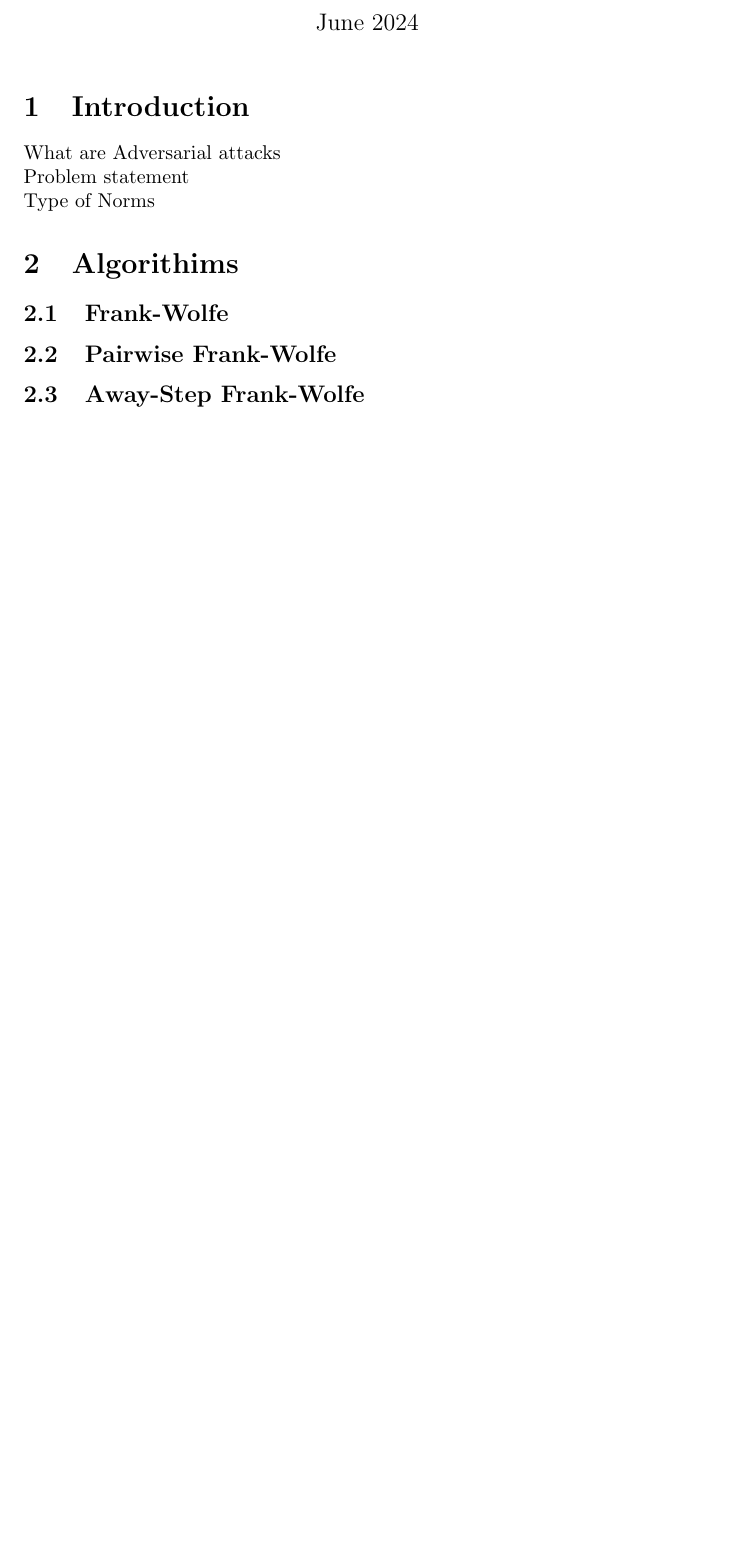
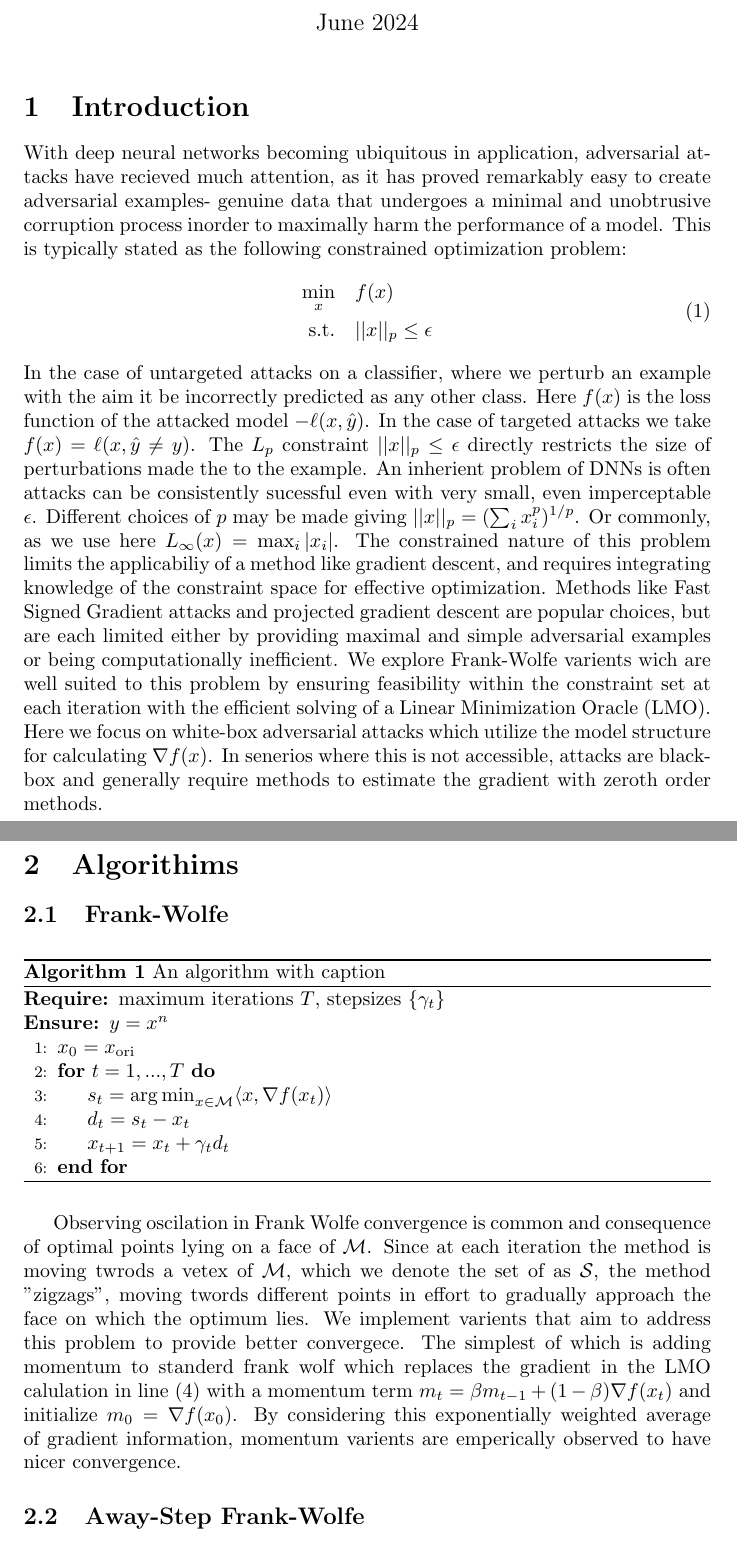
Before and after one commit to TannerAGraves/FW-variants-for-WB-Adversarial-Attacks, a LaTeX document (Report/report_scratch.tex): part of page 1 of 2 before the commit and two parts of pages 1 and 2 of 3 after it, the two joined at a grey line, cut so that both start at the same text, the shorter picture padded with empty space. Compiled offline with pdfLaTeX.

Commit message:
some work on report

```diff
--- a/Report/report_scratch.tex
+++ b/Report/report_scratch.tex
@@ -1,7 +1,8 @@
 \documentclass{article}
 \usepackage{graphicx} % Required for inserting images
-%\usepackage{algorithm}
-%\usepackage{algpseudocode}
+\usepackage{amsmath}
+\usepackage{algorithm}
+\usepackage{algpseudocode}
 \usepackage{mathrsfs}
 
 \title{Comparison of Frank-Wolfe Varients for White-Box Adversarial Attacks}
@@ -13,15 +14,47 @@
 \maketitle
 
 \section{Introduction}
-What are Adversarial attacks\\
-Problem statement\\
-Type of Norms
+With deep neural networks becoming ubiquitous in application, adversarial attacks have recieved much attention, as it has proved remarkably easy to create adversarial examples- genuine data that undergoes a minimal and unobtrusive corruption process inorder to maximally harm the performance of a model.
+This is typically stated as the following constrained optimization problem:
+\begin{equation}
+\begin{aligned}
+\min_x \quad & f(x)\\
+\text{s.t.} \quad & ||x||_p \leq \epsilon
+\end{aligned}
+\end{equation}
+In the case of untargeted attacks on a classifier, where we perturb an example with the aim it be incorrectly predicted as any other class. Here $f(x)$ is the loss function of the attacked model $-\ell(x, \hat{y})$. In the case of targeted attacks we take $f(x) = \ell(x, \hat{y}\neq y)$.
+%todo: state if we focus on untarged, or see if I have enough time to implement targeted.
+The $L_p$ constraint $||x||_p \leq \epsilon$ directly restricts the size of perturbations made the to the example. An inherient problem of DNNs is often attacks can be consistently sucessful even with very small, even imperceptable $\epsilon$. Different choices of $p$ may be made giving $||x||_p = (\sum_i{x_i^p})^{1/p}$. Or commonly, as we use here $L_\infty(x) = \max_i |x_i|$.
+%Constrained problem
+The constrained nature of this problem limits the applicabiliy of a method like gradient descent, and requires integrating knowledge of the constraint space for effective optimization. Methods like Fast Signed Gradient attacks and projected gradient descent are popular choices, but are each limited either by providing maximal and simple adversarial examples or being computationally inefficient. We explore Frank-Wolfe varients wich are well suited to this problem by ensuring feasibility within the constraint set at each iteration with the efficient solving of a Linear Minimization Oracle (LMO).
+% White box vs.black box
+Here we focus on white-box adversarial attacks which utilize the model structure for calculating $\nabla f(x)$. In senerios where this is not accessible, attacks are black-box and generally require methods to estimate the gradient with zeroth order methods.
 
 \section{Algorithims}
 \subsection{Frank-Wolfe}
+\begin{algorithm}
+\caption{An algorithm with caption}\label{alg:cap}
+\begin{algorithmic}[1]
+\Require maximum iterations $T$, stepsizes $\{\gamma_t\}$
+\Ensure $y = x^n$
+\State $x_0 = x_{\text{ori}}$
+\For{$t = 1,...,T$}
+	% for the sets use the notation from FW_varients for consistency
+	% M is the condstrained space of the attack and A is the set of vertieces
+	\State $s_t = {\arg \min}_{x\in\mathcal{M}} \langle x, \nabla f(x_t)\rangle$
+	\State $d_t = s_t - x_t$
+	\State $x_{t+1} = x_t + \gamma_t d_t$
+	% TODO: maybe mention FW gap converg crit here
+\EndFor
+\end{algorithmic}
+\end{algorithm}
 
+% TODO:explain the LMO, why it is fast, why it stays in the constrained set. How long it takes to compute
+Observing oscilation in Frank Wolfe convergence is common and consequence of optimal points lying on a face of $\mathcal{M}$. Since at each iteration the method is moving twrods a vetex of $\mathcal{M}$, which we denote the set of as $\mathcal{S}$, the method "zigzags", moving twords different points in effort to gradually approach the face on which the optimum lies. We implement varients that aim to address this problem to provide better convergece. The simplest of which is adding momentum to standerd frank wolf which replaces the gradient in the LMO calulation in line $(4)$ with a momentum term $m_t  = \beta m_{t-1} + (1-\beta) \nabla f(x_t)$ and initialize $m_0 = \nabla f(x_0)$. By considering this exponentially weighted average of gradient information, momentum varients are emperically observed to have nicer convergence.
+%reference attacks.pdf
+\subsection{Away-Step Frank-Wolfe}
 \subsection{Pairwise Frank-Wolfe}
-\subsection{Away-Step Frank-Wolfe}
+
 \section{Results}
 Introduce Datasets
 \subsection{Momentum}
```
Also changed, not shown: Report/report_scratch.pdf, 5 other files.
